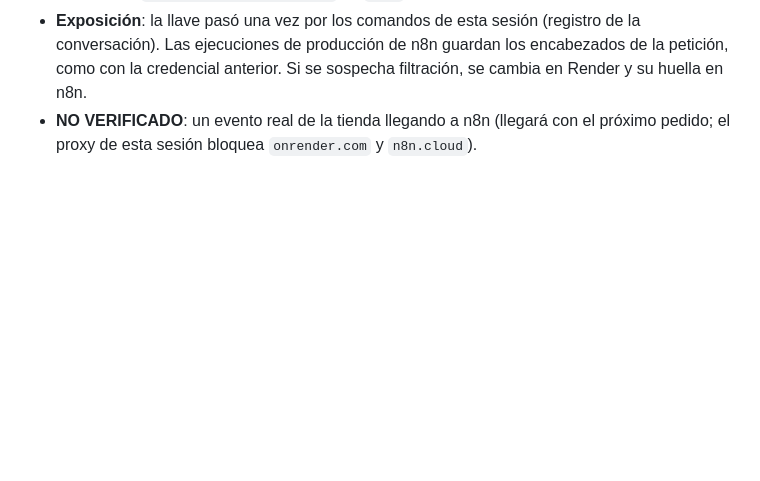
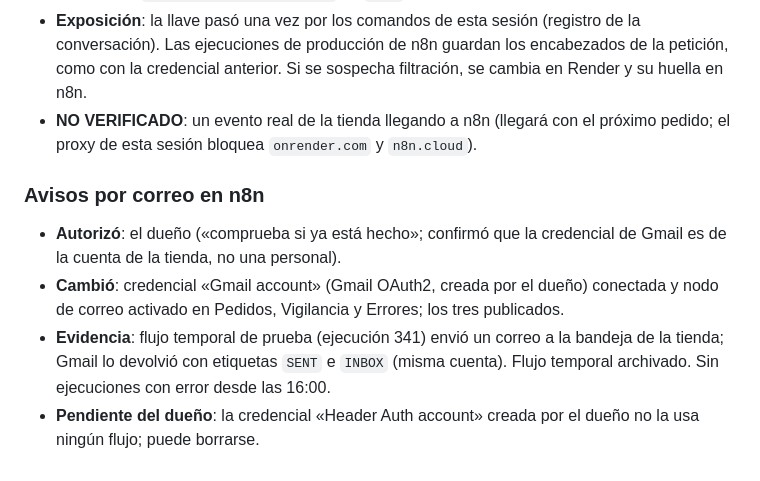
Before and after one commit to donaslydelahoz231-create/TayGameStore, a Markdown page: docs/auditoria/registro.md, the part around the change. Drawn GitHub-style; blank space fills up the shorter version.

```diff
--- a/docs/auditoria/registro.md
+++ b/docs/auditoria/registro.md
@@ -110,3 +110,15 @@ valores de secretos (requisitos 16–18 de `docs/datos-del-propietario.md`). Fec
   n8n.
 - **NO VERIFICADO**: un evento real de la tienda llegando a n8n (llegará con el próximo pedido; el
   proxy de esta sesión bloquea `onrender.com` y `n8n.cloud`).
+
+### Avisos por correo en n8n
+
+- **Autorizó**: el dueño («comprueba si ya está hecho»; confirmó que la credencial de Gmail es de
+  la cuenta de la tienda, no una personal).
+- **Cambió**: credencial «Gmail account» (Gmail OAuth2, creada por el dueño) conectada y nodo de
+  correo activado en Pedidos, Vigilancia y Errores; los tres publicados.
+- **Evidencia**: flujo temporal de prueba (ejecución 341) envió un correo a la bandeja de la
+  tienda; Gmail lo devolvió con etiquetas `SENT` e `INBOX` (misma cuenta). Flujo temporal
+  archivado. Sin ejecuciones con error desde las 16:00.
+- **Pendiente del dueño**: la credencial «Header Auth account» creada por el dueño no la usa
+  ningún flujo; puede borrarse.
```
Also changed, not shown: docs/n8n.md (+2 -5 lines), docs/puesta-en-marcha.md (+5 -13 lines).
